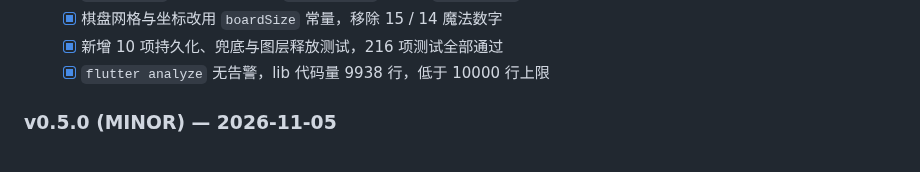
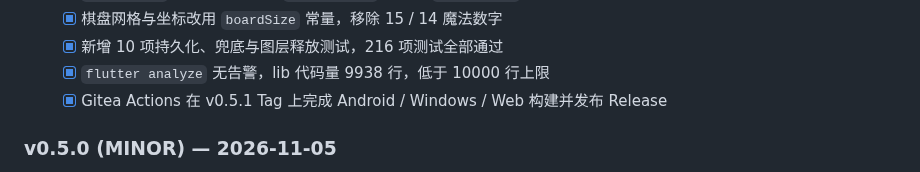
Before and after one commit to g-ai-002/flutter-gomoku, a Markdown page: plan.md, the part around the change. GitHub-like rendering.

```diff
--- a/plan.md
+++ b/plan.md
@@ -103,6 +103,7 @@
   - [x] 棋盘网格与坐标改用 `boardSize` 常量，移除 15 / 14 魔法数字
   - [x] 新增 10 项持久化、兜底与图层释放测试，216 项测试全部通过
   - [x] `flutter analyze` 无告警，lib 代码量 9938 行，低于 10000 行上限
+  - [x] Gitea Actions 在 v0.5.1 Tag 上完成 Android / Windows / Web 构建并发布 Release
 
 ### v0.5.0 (MINOR) — 2026-11-05
 
```
Also changed, not shown: README.md (+1 -1 lines).
